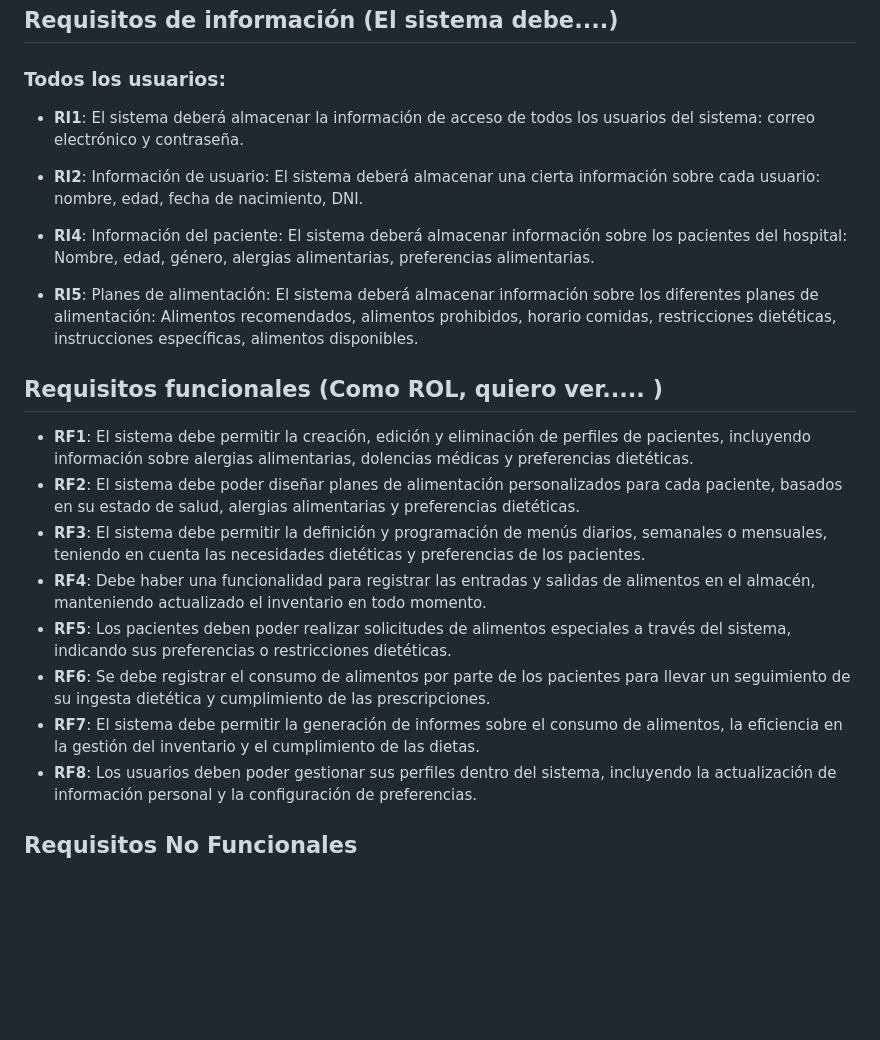
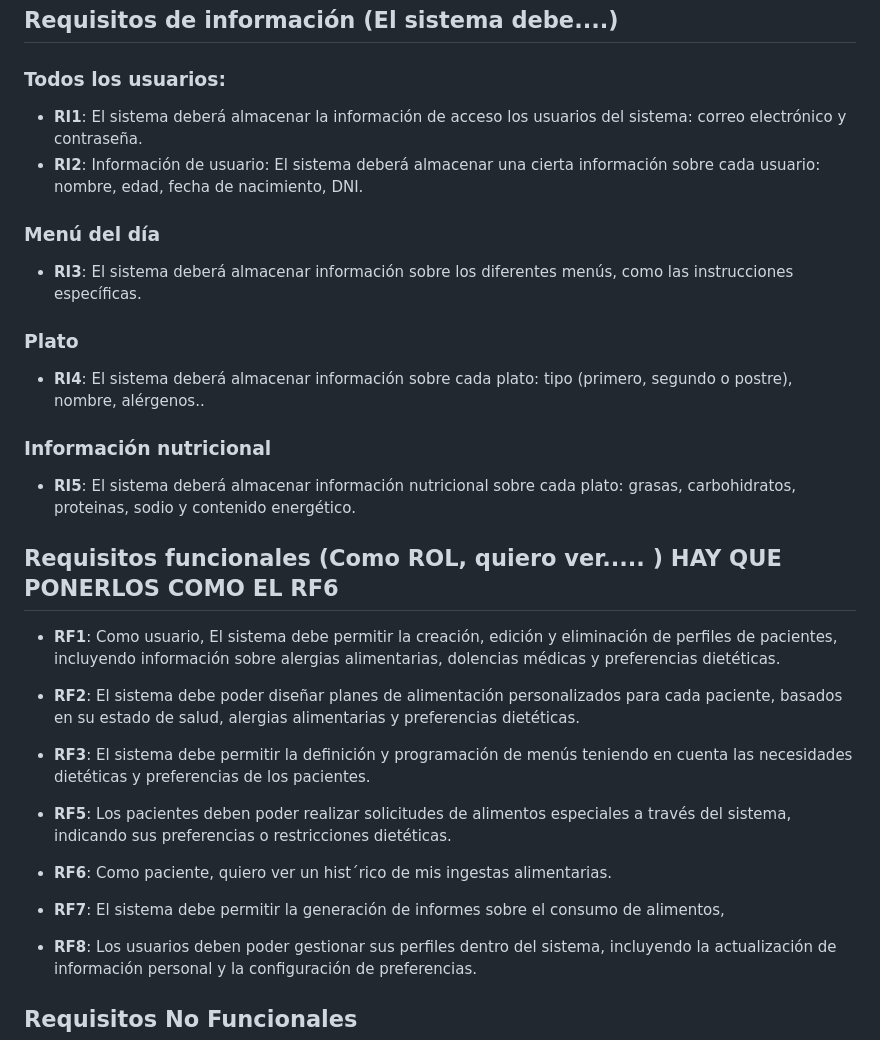
Before and after one commit to CGIS-2024/proyecto-evaluacion-continua-grupoalfalb, a Markdown page: README.md, the part around the change. Drawn GitHub-style; blank space fills up the shorter version.

Commit message:
actualizacion

```diff
--- a/README.md
+++ b/README.md
@@ -33,22 +33,28 @@ La aplicación propuesta tiene como objetivo abordar estos desafíos proporciona
 
 ## Requisitos de información (El sistema debe....)
 ### Todos los usuarios:
-- **RI1**: El sistema deberá almacenar la información de acceso de todos los usuarios del sistema: correo electrónico y contraseña.
+- **RI1**: El sistema deberá almacenar la información de acceso los usuarios del sistema: correo electrónico y contraseña.
 - **RI2**: Información de usuario: El sistema deberá almacenar una cierta información sobre cada usuario: nombre, edad, fecha de nacimiento, DNI.
-- **RI4**: Información del paciente: El sistema deberá almacenar información sobre los pacientes del hospital: Nombre, edad, género, alergias alimentarias, preferencias alimentarias.
 
-- **RI5**: Planes de alimentación: El sistema deberá almacenar información sobre los diferentes planes de alimentación: Alimentos recomendados, alimentos prohibidos, horario comidas,
-restricciones dietéticas, instrucciones específicas, alimentos disponibles.
+### Menú del día
+- **RI3**: El sistema deberá almacenar información sobre los diferentes menús, como las instrucciones específicas.
+
+### Plato
+- **RI4**: El sistema deberá almacenar información sobre cada plato: tipo (primero, segundo o postre), nombre, alérgenos..
 
 
-## Requisitos funcionales (Como ROL, quiero ver..... )
-- **RF1**: El sistema debe permitir la creación, edición y eliminación de perfiles de pacientes, incluyendo información sobre alergias alimentarias, dolencias médicas y preferencias dietéticas.
+### Información nutricional
+- **RI5**: El sistema deberá almacenar información nutricional sobre cada plato: grasas, carbohidratos, proteinas, sodio y contenido energético.
+
+
+## Requisitos funcionales (Como ROL, quiero ver..... ) HAY QUE PONERLOS COMO EL RF6
+- **RF1**: Como usuario, El sistema debe permitir la creación, edición y eliminación de perfiles de pacientes, incluyendo información sobre alergias alimentarias, dolencias médicas y preferencias dietéticas.
 - **RF2**: El sistema debe poder diseñar planes de alimentación personalizados para cada paciente, basados en su estado de salud, alergias alimentarias y preferencias dietéticas.
-- **RF3**: El sistema debe permitir la definición y programación de menús diarios, semanales o mensuales, teniendo en cuenta las necesidades dietéticas y preferencias de los pacientes.
-- **RF4**: Debe haber una funcionalidad para registrar las entradas y salidas de alimentos en el almacén, manteniendo actualizado el inventario en todo momento.
+- **RF3**: El sistema debe permitir la definición y programación de menús teniendo en cuenta las necesidades dietéticas y preferencias de los pacientes.
+
 - **RF5**: Los pacientes deben poder realizar solicitudes de alimentos especiales a través del sistema, indicando sus preferencias o restricciones dietéticas.
-- **RF6**: Se debe registrar el consumo de alimentos por parte de los pacientes para llevar un seguimiento de su ingesta dietética y cumplimiento de las prescripciones.
-- **RF7**: El sistema debe permitir la generación de informes sobre el consumo de alimentos, la eficiencia en la gestión del inventario y el cumplimiento de las dietas.
+- **RF6**: Como paciente, quiero ver un hist´rico de mis ingestas alimentarias.
+- **RF7**: El sistema debe permitir la generación de informes sobre el consumo de alimentos,
 - **RF8**: Los usuarios deben poder gestionar sus perfiles dentro del sistema, incluyendo la actualización de información personal y la configuración de preferencias.
 
 
```
